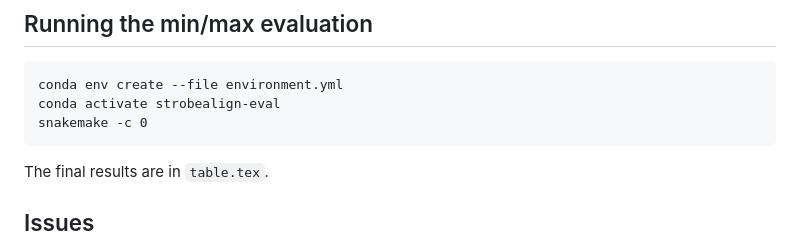
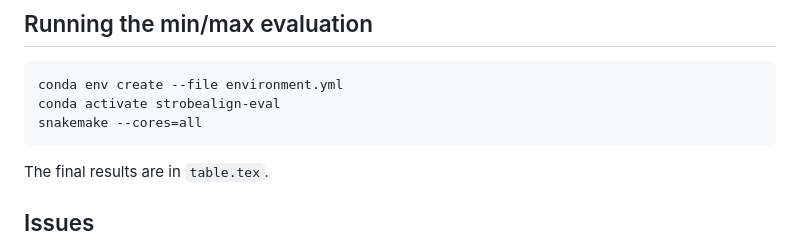
Before and after one commit to NBISweden/strobealign-evaluation, a Markdown page: README.md, the part around the change. Drawn GitHub-style.

Commit message:
Fix snakemake command

```diff
--- a/README.md
+++ b/README.md
@@ -85,7 +85,7 @@ We have not made this modification as it adds hundreds of CPU hours for little g
 
     conda env create --file environment.yml
     conda activate strobealign-eval
-    snakemake -c 0
+    snakemake --cores=all
 
 The final results are in `table.tex`.
 
```
